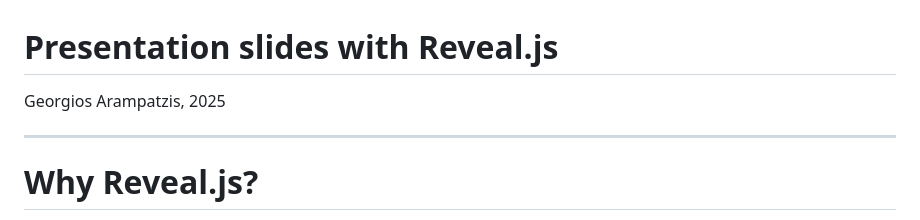
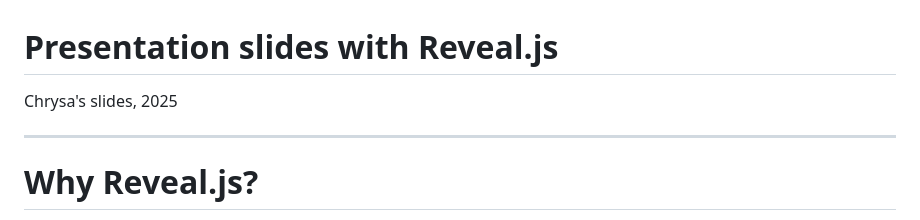
Before and after one commit to anchrysoula/slides, a Markdown page: slides.md, the part around the change. Rendered like a GitHub page.

Commit message:
A new change

```diff
--- a/slides.md
+++ b/slides.md
@@ -1,6 +1,6 @@
 # Presentation slides with Reveal.js
 
-Georgios Arampatzis, 2025
+Chrysa's slides, 2025
 
 ---
 
```
